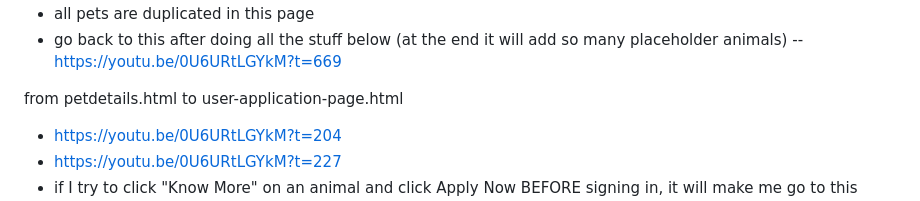
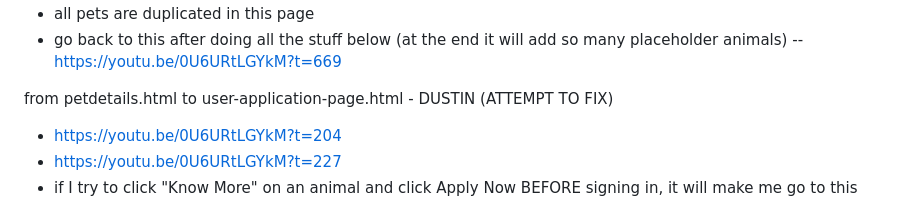
Before and after one commit to hakdog456/webprog-second-repo, a Markdown page: _bugfixing.md, the part around the change. Rendered like a GitHub page.

Commit message:
bugs list update

```diff
--- a/_bugfixing.md
+++ b/_bugfixing.md
@@ -45,7 +45,7 @@ ourAnimals.html
 - go back to this after doing all the stuff below (at the end it will add so many placeholder animals)
 -- https://youtu.be/0U6URtLGYkM?t=669
 
-from petdetails.html to user-application-page.html
+from petdetails.html to user-application-page.html - DUSTIN (ATTEMPT TO FIX)
 - https://youtu.be/0U6URtLGYkM?t=204
 - https://youtu.be/0U6URtLGYkM?t=227
 - if I try to click "Know More" on an animal and click Apply Now BEFORE signing in, it will make me go to this page with the content bugging out
```
